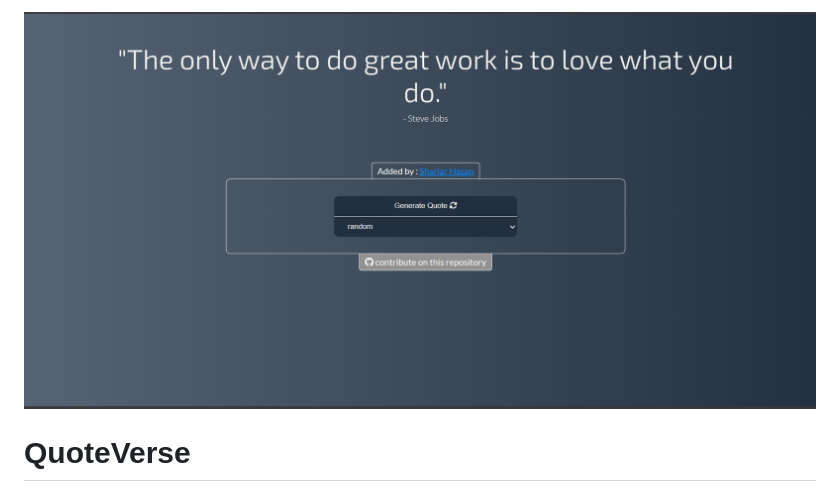
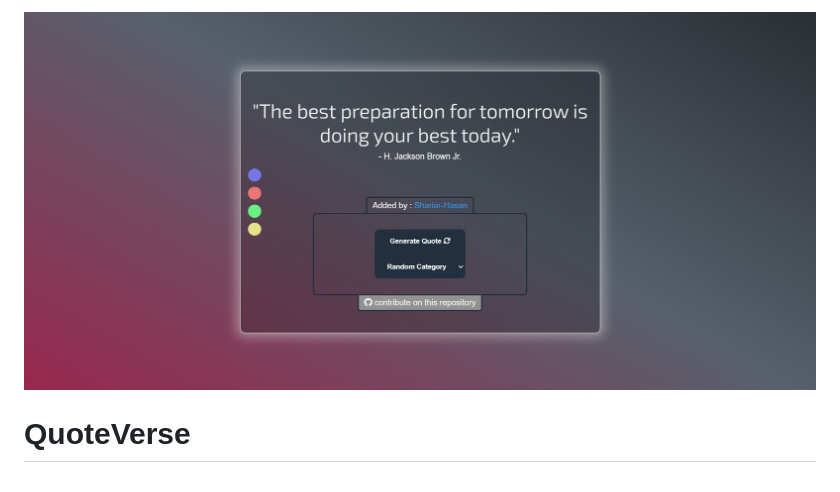
Before and after one commit to Shariar-Hasan/QuoteVerse, a Markdown page: README.md, the part around the change printed below. Rendered like a GitHub page; pictures changed too: assets/images/image1.png (added).

```diff
--- a/README.md
+++ b/README.md
@@ -1,6 +1,6 @@
 <div align="center">
 
-![Screenshot](./assets/images/image.png)
+![Screenshot](./assets/images/image1.png)
 
 </div>
 
```
Also changed, not shown: other parts of README.md (+4 -1 lines).
